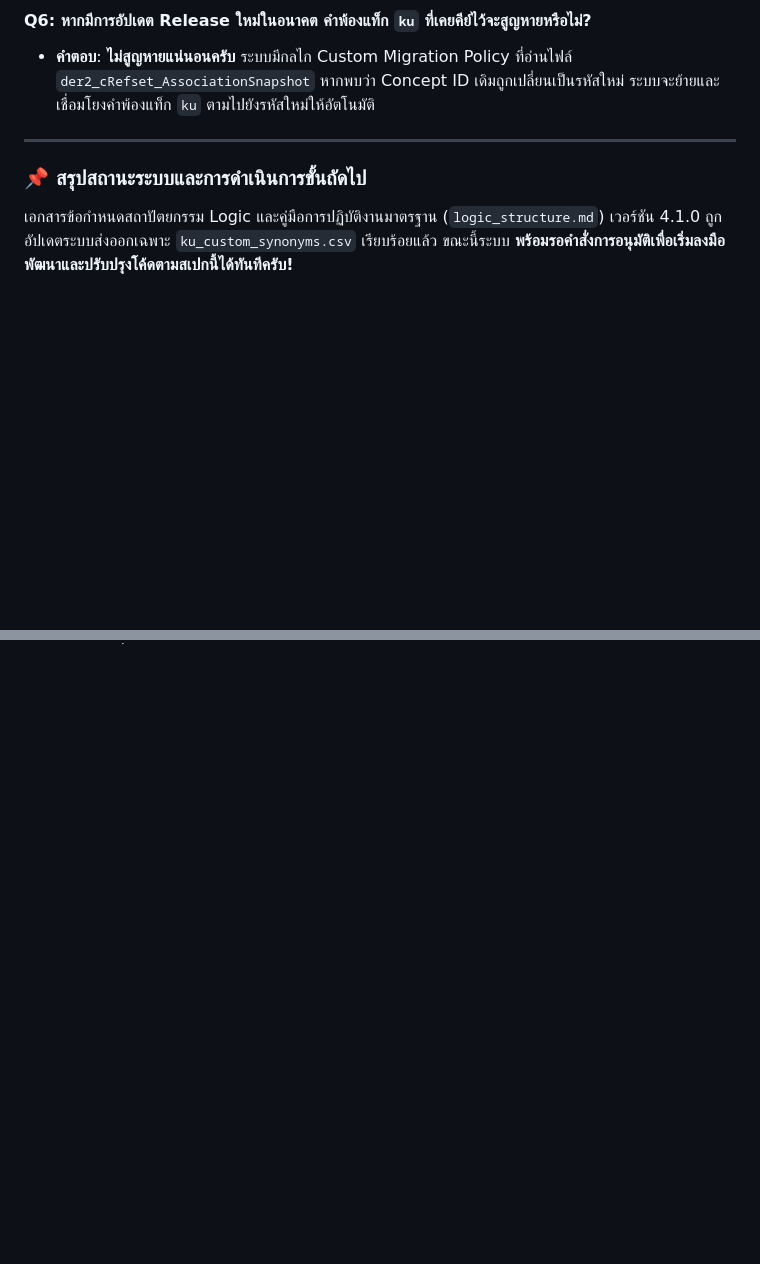
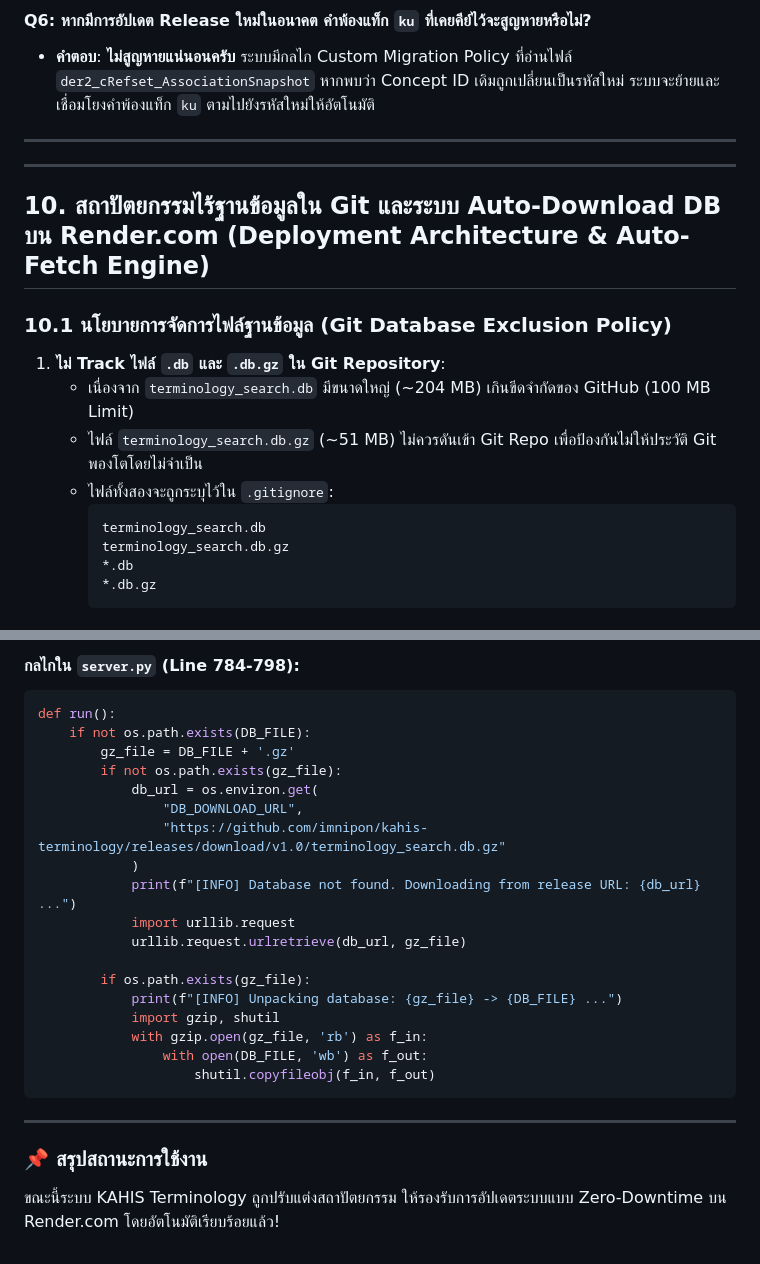
Before and after one commit to imnipon/kahis-terminology, a Markdown page: documents/logic_structure.md, 2 parts joined by grey strips. GitHub-like rendering; blank space fills up the shorter version.

Commit message:
docs: update logic_structure.md to v4.2.0 with Render deployment and auto-download DB architecture

````diff
--- a/documents/logic_structure.md
+++ b/documents/logic_structure.md
@@ -296,5 +296,21 @@ Synonyms & Aliases:
 
 ---
 
-### 📌 สรุปสถานะระบบและการดำเนินการขั้นถัดไป
-เอกสารข้อกำหนดสถาปัตยกรรม Logic และคู่มือการปฏิบัติงานมาตรฐาน (`logic_structure.md`) เวอร์ชัน 4.1.0 ถูกอัปเดตระบบส่งออกเฉพาะ `ku_custom_synonyms.csv` เรียบร้อยแล้ว ขณะนี้ระบบ **พร้อมรอคำสั่งการอนุมัติเพื่อเริ่มลงมือพัฒนาและปรับปรุงโค้ดตามสเปกนี้ได้ทันทีครับ!**
+
+---
+
+## 10. สถาปัตยกรรมไร้ฐานข้อมูลใน Git และระบบ Auto-Download DB บน Render.com (Deployment Architecture & Auto-Fetch Engine)
+
+### 10.1 นโยบายการจัดการไฟล์ฐานข้อมูล (Git Database Exclusion Policy)
+
+1. **ไม่ Track ไฟล์ `.db` และ `.db.gz` ใน Git Repository**:
+   - เนื่องจาก `terminology_search.db` มีขนาดใหญ่ (~204 MB) เกินขีดจำกัดของ GitHub (100 MB Limit)
+   - ไฟล์ `terminology_search.db.gz` (~51 MB) ไม่ควรดันเข้า Git Repo เพื่อป้องกันไม่ให้ประวัติ Git พองโตโดยไม่จำเป็น
+   - ไฟล์ทั้งสองจะถูกระบุไว้ใน `.gitignore`:
+     ```gitignore
+     terminology_search.db
+     terminology_search.db.gz
+     *.db
+     *.db.gz
+     ```
+
@@ -300,0 +349,26 @@ Synonyms & Aliases:
+#### กลไกใน `server.py` (Line 784-798):
+```python
+def run():
+    if not os.path.exists(DB_FILE):
+        gz_file = DB_FILE + '.gz'
+        if not os.path.exists(gz_file):
+            db_url = os.environ.get(
+                "DB_DOWNLOAD_URL",
+                "https://github.com/imnipon/kahis-terminology/releases/download/v1.0/terminology_search.db.gz"
+            )
+            print(f"[INFO] Database not found. Downloading from release URL: {db_url} ...")
+            import urllib.request
+            urllib.request.urlretrieve(db_url, gz_file)
+
+        if os.path.exists(gz_file):
+            print(f"[INFO] Unpacking database: {gz_file} -> {DB_FILE} ...")
+            import gzip, shutil
+            with gzip.open(gz_file, 'rb') as f_in:
+                with open(DB_FILE, 'wb') as f_out:
+                    shutil.copyfileobj(f_in, f_out)
+```
+
+---
+
+### 📌 สรุปสถานะการใช้งาน
+ขณะนี้ระบบ KAHIS Terminology ถูกปรับแต่งสถาปัตยกรรม ให้รองรับการอัปเดตระบบแบบ Zero-Downtime บน Render.com โดยอัตโนมัติเรียบร้อยแล้ว!
````
Also changed, not shown: other parts of documents/logic_structure.md (+33 -1 lines).
